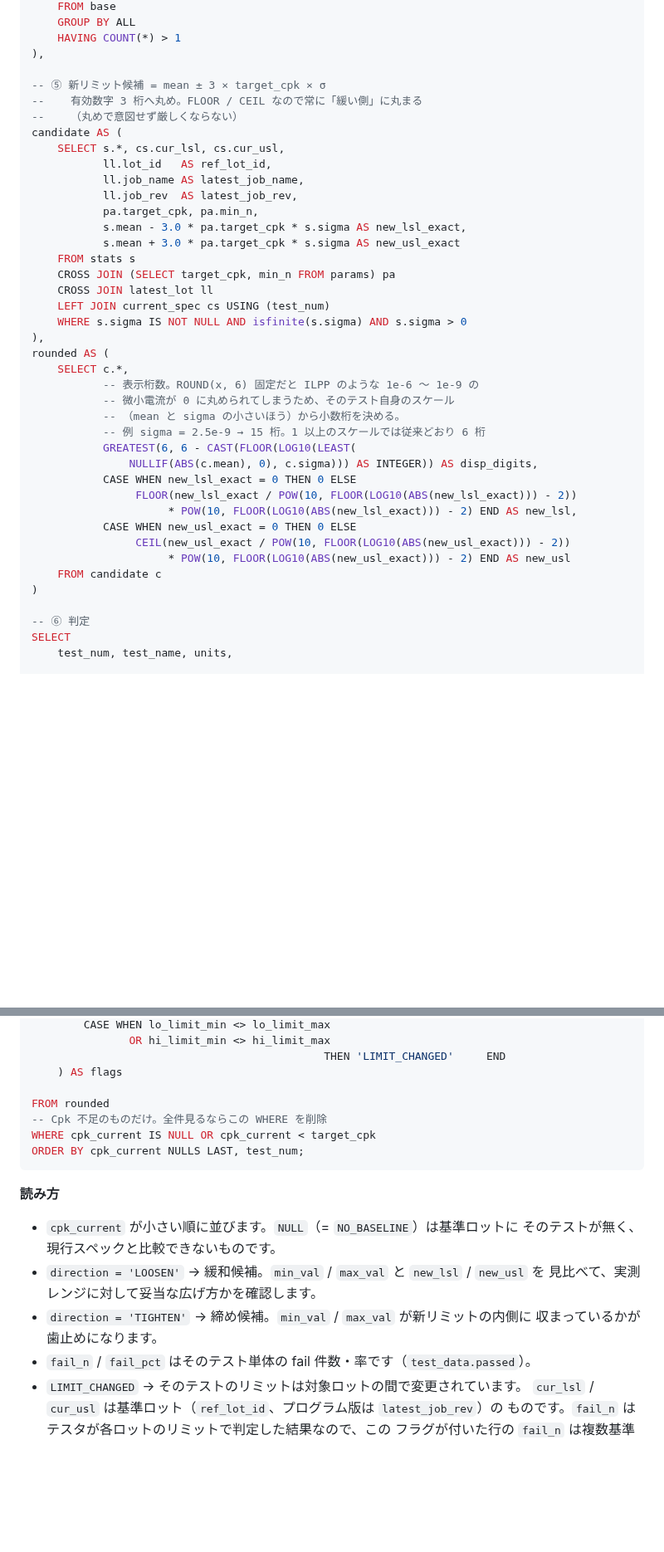
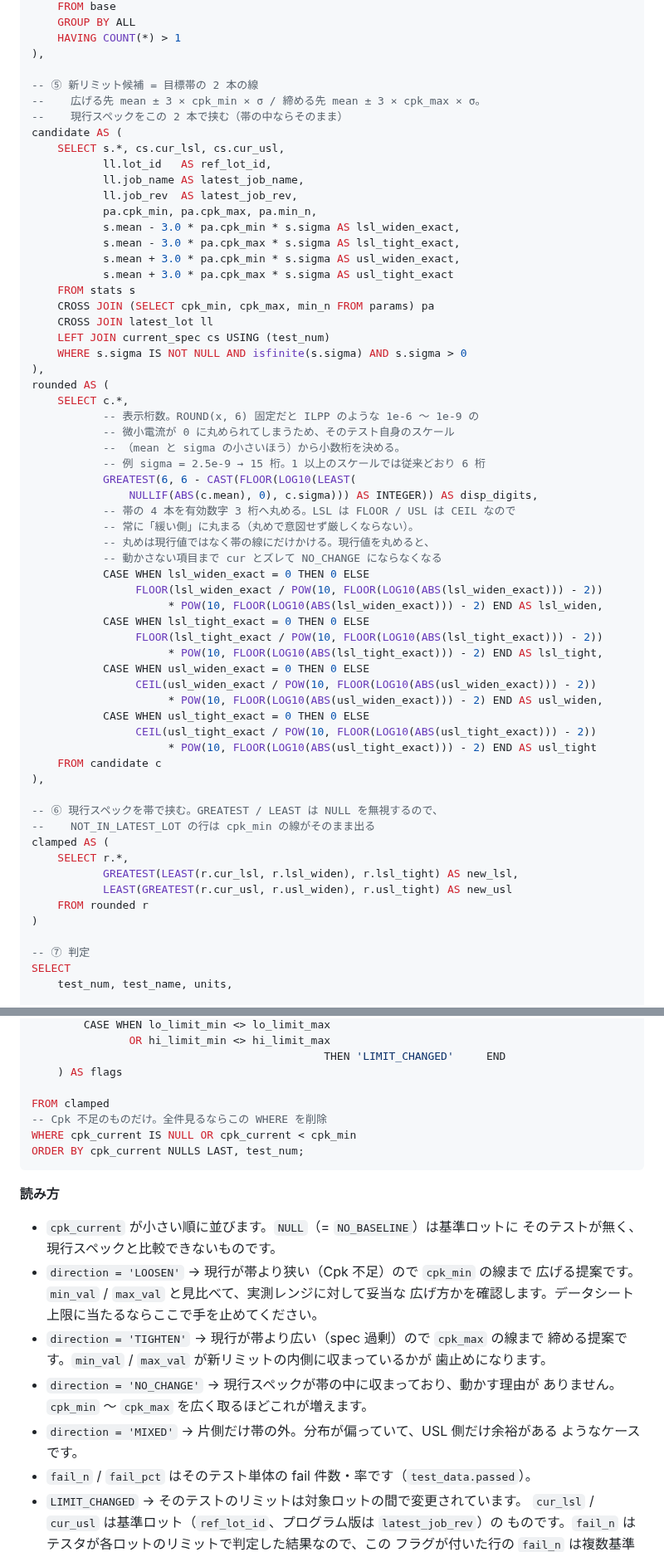
Before and after one commit to Kei0bb/STDF, a Markdown page: docs/sample_queries.md, 2 parts joined by grey strips. Shown at 83% size. Drawn GitHub-style; blank space fills up the shorter version.

Commit message:
feat: 8-2 の新リミットを目標帯（cpk_min〜cpk_max）で挟む方式に変更
mean ± 3 × target_cpk × σ は現行スペックを参照しないため、target_cpk を上げると
Cpk 1 の項目まで一律に広げる提案になっていた。締めたい項目と広げてはいけない
項目が同じ式で処理されていたのが原因。

- params: target_cpk を cpk_min（1.33 = ±3.99σ）と cpk_max（3.00 = ±9σ）に分割
- candidate: 帯の 4 本（lsl/usl × widen/tight）を算出
- rounded: 4 本を有効数字 3 桁へ外側丸め。現行値は丸めない（丸めると動かさない
  項目まで cur とズレて NO_CHANGE にならなくなる）
- clamped（新 CTE）: GREATEST(LEAST(cur_lsl, lsl_widen), lsl_tight) の形で
  現行スペックを片側ずつ帯で挟む。帯の中ならそのまま、狭すぎれば cpk_min の線まで
  広げ、広すぎれば cpk_max の線まで締める
- WHERE の絞り込みを cpk_min 基準に。データフロー図・判定フロー図・読み方を更新

Co-Authored-By: Claude Opus 5 <noreply@anthropic.com>
Claude-Session: https://claude.ai/code/session_01HdqADu4Wn2FL4hymW3pEM4

````diff
--- a/docs/sample_queries.md
+++ b/docs/sample_queries.md
@@ -935,19 +941,21 @@ stats AS (
     HAVING COUNT(*) > 1
 ),
 
--- ⑤ 新リミット候補 = mean ± 3 × target_cpk × σ
---    有効数字 3 桁へ丸め。FLOOR / CEIL なので常に「緩い側」に丸まる
---    （丸めで意図せず厳しくならない）
+-- ⑤ 新リミット候補 = 目標帯の 2 本の線
+--    広げる先 mean ± 3 × cpk_min × σ / 締める先 mean ± 3 × cpk_max × σ。
+--    現行スペックをこの 2 本で挟む（帯の中ならそのまま）
 candidate AS (
     SELECT s.*, cs.cur_lsl, cs.cur_usl,
            ll.lot_id   AS ref_lot_id,
            ll.job_name AS latest_job_name,
            ll.job_rev  AS latest_job_rev,
-           pa.target_cpk, pa.min_n,
-           s.mean - 3.0 * pa.target_cpk * s.sigma AS new_lsl_exact,
-           s.mean + 3.0 * pa.target_cpk * s.sigma AS new_usl_exact
+           pa.cpk_min, pa.cpk_max, pa.min_n,
+           s.mean - 3.0 * pa.cpk_min * s.sigma AS lsl_widen_exact,
+           s.mean - 3.0 * pa.cpk_max * s.sigma AS lsl_tight_exact,
+           s.mean + 3.0 * pa.cpk_min * s.sigma AS usl_widen_exact,
+           s.mean + 3.0 * pa.cpk_max * s.sigma AS usl_tight_exact
     FROM stats s
-    CROSS JOIN (SELECT target_cpk, min_n FROM params) pa
+    CROSS JOIN (SELECT cpk_min, cpk_max, min_n FROM params) pa
     CROSS JOIN latest_lot ll
     LEFT JOIN current_spec cs USING (test_num)
     WHERE s.sigma IS NOT NULL AND isfinite(s.sigma) AND s.sigma > 0
@@ -960,16 +968,35 @@ rounded AS (
            -- 例 sigma = 2.5e-9 → 15 桁。1 以上のスケールでは従来どおり 6 桁
            GREATEST(6, 6 - CAST(FLOOR(LOG10(LEAST(
                NULLIF(ABS(c.mean), 0), c.sigma))) AS INTEGER)) AS disp_digits,
-           CASE WHEN new_lsl_exact = 0 THEN 0 ELSE
-                FLOOR(new_lsl_exact / POW(10, FLOOR(LOG10(ABS(new_lsl_exact))) - 2))
-                     * POW(10, FLOOR(LOG10(ABS(new_lsl_exact))) - 2) END AS new_lsl,
-           CASE WHEN new_usl_exact = 0 THEN 0 ELSE
-                CEIL(new_usl_exact / POW(10, FLOOR(LOG10(ABS(new_usl_exact))) - 2))
-                     * POW(10, FLOOR(LOG10(ABS(new_usl_exact))) - 2) END AS new_usl
+           -- 帯の 4 本を有効数字 3 桁へ丸める。LSL は FLOOR / USL は CEIL なので
+           -- 常に「緩い側」に丸まる（丸めで意図せず厳しくならない）。
+           -- 丸めは現行値ではなく帯の線にだけかける。現行値を丸めると、
+           -- 動かさない項目まで cur とズレて NO_CHANGE にならなくなる
+           CASE WHEN lsl_widen_exact = 0 THEN 0 ELSE
+                FLOOR(lsl_widen_exact / POW(10, FLOOR(LOG10(ABS(lsl_widen_exact))) - 2))
+                     * POW(10, FLOOR(LOG10(ABS(lsl_widen_exact))) - 2) END AS lsl_widen,
+           CASE WHEN lsl_tight_exact = 0 THEN 0 ELSE
+                FLOOR(lsl_tight_exact / POW(10, FLOOR(LOG10(ABS(lsl_tight_exact))) - 2))
+                     * POW(10, FLOOR(LOG10(ABS(lsl_tight_exact))) - 2) END AS lsl_tight,
+           CASE WHEN usl_widen_exact = 0 THEN 0 ELSE
+                CEIL(usl_widen_exact / POW(10, FLOOR(LOG10(ABS(usl_widen_exact))) - 2))
+                     * POW(10, FLOOR(LOG10(ABS(usl_widen_exact))) - 2) END AS usl_widen,
+           CASE WHEN usl_tight_exact = 0 THEN 0 ELSE
+                CEIL(usl_tight_exact / POW(10, FLOOR(LOG10(ABS(usl_tight_exact))) - 2))
+                     * POW(10, FLOOR(LOG10(ABS(usl_tight_exact))) - 2) END AS usl_tight
     FROM candidate c
+),
+
+-- ⑥ 現行スペックを帯で挟む。GREATEST / LEAST は NULL を無視するので、
+--    NOT_IN_LATEST_LOT の行は cpk_min の線がそのまま出る
+clamped AS (
+    SELECT r.*,
+           GREATEST(LEAST(r.cur_lsl, r.lsl_widen), r.lsl_tight) AS new_lsl,
+           LEAST(GREATEST(r.cur_usl, r.usl_widen), r.usl_tight) AS new_usl
+    FROM rounded r
 )
 
--- ⑥ 判定
+-- ⑦ 判定
 SELECT
     test_num, test_name, units,
 
@@ -1022,9 +1049,9 @@ SELECT
                                              THEN 'LIMIT_CHANGED'     END
     ) AS flags
 
-FROM rounded
+FROM clamped
 -- Cpk 不足のものだけ。全件見るならこの WHERE を削除
-WHERE cpk_current IS NULL OR cpk_current < target_cpk
+WHERE cpk_current IS NULL OR cpk_current < cpk_min
 ORDER BY cpk_current NULLS LAST, test_num;
 ```
 
@@ -1032,10 +1059,16 @@ ORDER BY cpk_current NULLS LAST, test_num;
 
 - `cpk_current` が小さい順に並びます。`NULL`（= `NO_BASELINE`）は基準ロットに
   そのテストが無く、現行スペックと比較できないものです。
-- `direction = 'LOOSEN'` → 緩和候補。`min_val` / `max_val` と `new_lsl` / `new_usl` を
-  見比べて、実測レンジに対して妥当な広げ方かを確認します。
-- `direction = 'TIGHTEN'` → 締め候補。`min_val` / `max_val` が新リミットの内側に
-  収まっているかが歯止めになります。
+- `direction = 'LOOSEN'` → 現行が帯より狭い（Cpk 不足）ので `cpk_min` の線まで
+  広げる提案です。`min_val` / `max_val` と見比べて、実測レンジに対して妥当な
+  広げ方かを確認します。データシート上限に当たるならここで手を止めてください。
+- `direction = 'TIGHTEN'` → 現行が帯より広い（spec 過剰）ので `cpk_max` の線まで
+  締める提案です。`min_val` / `max_val` が新リミットの内側に収まっているかが
+  歯止めになります。
+- `direction = 'NO_CHANGE'` → 現行スペックが帯の中に収まっており、動かす理由が
+  ありません。`cpk_min` 〜 `cpk_max` を広く取るほどこれが増えます。
+- `direction = 'MIXED'` → 片側だけ帯の外。分布が偏っていて、USL 側だけ余裕がある
+  ようなケースです。
 - `fail_n` / `fail_pct` はそのテスト単体の fail 件数・率です（`test_data.passed`）。
 - `LIMIT_CHANGED` → そのテストのリミットは対象ロットの間で変更されています。
   `cur_lsl` / `cur_usl` は基準ロット（`ref_lot_id`、プログラム版は `latest_job_rev`）の
````
Also changed, not shown: other parts of docs/sample_queries.md (+16 -10 lines).
